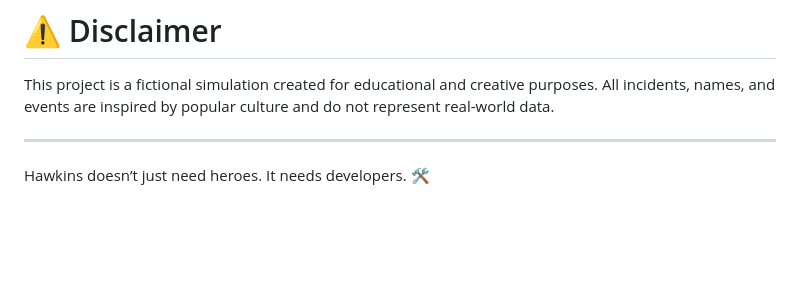
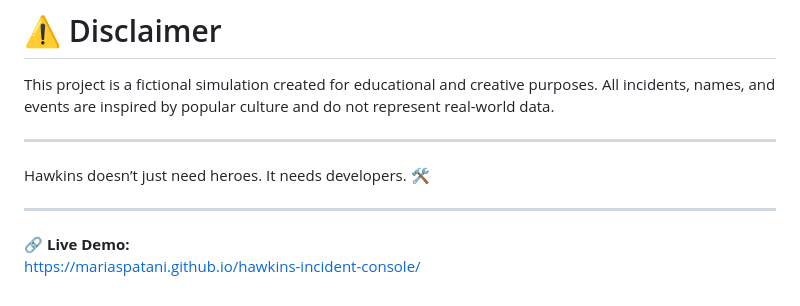
Before and after one commit to mariaspatani/hawkins-incident-console, a Markdown page: README.md, the part around the change. Rendered like a GitHub page; blank space fills up the shorter version.

```diff
--- a/README.md
+++ b/README.md
@@ -250,3 +250,8 @@ All incidents, names, and events are inspired by popular culture and do not repr
 ---
 Hawkins doesn’t just need heroes.
 It needs developers. 🛠️
+
+---
+
+🔗 **Live Demo:**
+https://mariaspatani.github.io/hawkins-incident-console/
```
